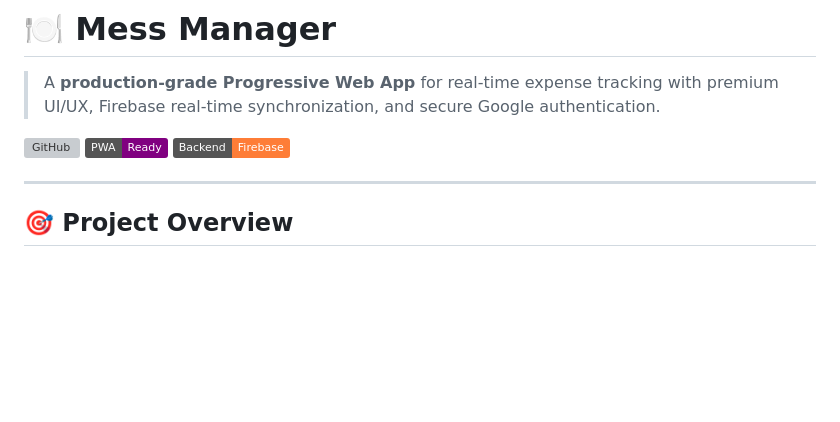
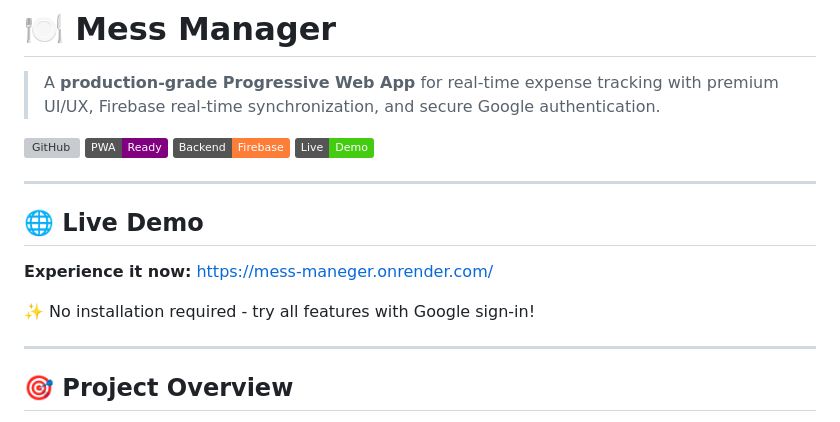
Before and after one commit to JyotirmoyLaha/mess-maneger, a Markdown page: README.md, the part around the change. Drawn GitHub-style; badges without logos; blank space fills up the shorter version; grey boxes are pictures that could not be loaded.

Commit message:
docs: update README to include live demo section and link

```diff
--- a/README.md
+++ b/README.md
@@ -5,6 +5,15 @@
 [![GitHub](https://img.shields.io/badge/GitHub-JyotirmoyLaha/mess--maneger-blue?logo=github)](https://github.com/JyotirmoyLaha/mess-maneger)
 [![PWA](https://img.shields.io/badge/PWA-Ready-purple)]()
 [![Firebase](https://img.shields.io/badge/Backend-Firebase-orange)]()
+[![Live Demo](https://img.shields.io/badge/Live-Demo-success?logo=render)](https://mess-maneger.onrender.com/)
+
+---
+
+## 🌐 Live Demo
+
+**Experience it now:** [https://mess-maneger.onrender.com/](https://mess-maneger.onrender.com/)
+
+✨ No installation required - try all features with Google sign-in!
 
 ---
 
```
